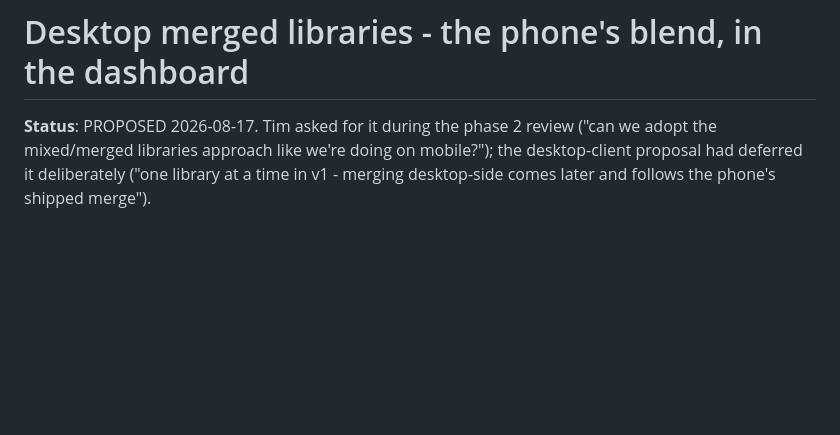
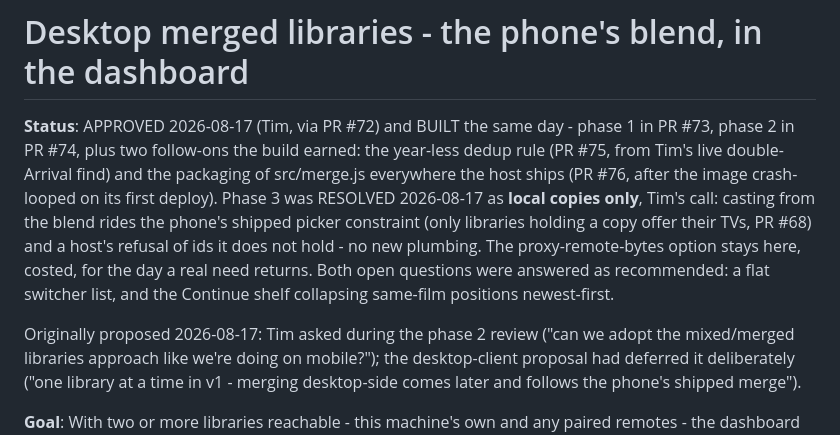
Before and after one commit to peerloomllc/pearcinema, a Markdown page: proposals/2026-08-17-desktop-merged-libraries.md, the part around the change. GitHub-like rendering; blank space fills up the shorter version.

Commit message:
docs: the blend proposal's status - built same day, phase 3 resolved local-only (#77)
Phases 1 and 2 shipped (#73, #74) with the dedup rule (#75) and the
packaging fix (#76) the build earned; phase 3 resolved as local copies
only by Tim's call, complete by construction through the phone's shipped
picker constraint and a host's refusal of ids it does not hold. Both
open questions answered as recommended.

Claude-Session: https://claude.ai/code/session_01WqF7Voq5haQPSJUCBq6XyQ

Co-authored-by: Your Name <you@example.com>
Co-authored-by: Claude Fable 5 <noreply@anthropic.com>

```diff
--- a/proposals/2026-08-17-desktop-merged-libraries.md
+++ b/proposals/2026-08-17-desktop-merged-libraries.md
@@ -1,6 +1,18 @@
 # Desktop merged libraries - the phone's blend, in the dashboard
 
-**Status**: PROPOSED 2026-08-17. Tim asked for it during the phase 2 review
+**Status**: APPROVED 2026-08-17 (Tim, via PR #72) and BUILT the same day -
+phase 1 in PR #73, phase 2 in PR #74, plus two follow-ons the build earned:
+the year-less dedup rule (PR #75, from Tim's live double-Arrival find) and
+the packaging of src/merge.js everywhere the host ships (PR #76, after the
+image crash-looped on its first deploy). Phase 3 was RESOLVED 2026-08-17 as
+**local copies only**, Tim's call: casting from the blend rides the phone's
+shipped picker constraint (only libraries holding a copy offer their TVs,
+PR #68) and a host's refusal of ids it does not hold - no new plumbing. The
+proxy-remote-bytes option stays here, costed, for the day a real need
+returns. Both open questions were answered as recommended: a flat switcher
+list, and the Continue shelf collapsing same-film positions newest-first.
+
+Originally proposed 2026-08-17: Tim asked during the phase 2 review
 ("can we adopt the mixed/merged libraries approach like we're doing on
 mobile?"); the desktop-client proposal had deferred it deliberately ("one
 library at a time in v1 - merging desktop-side comes later and follows the
```
